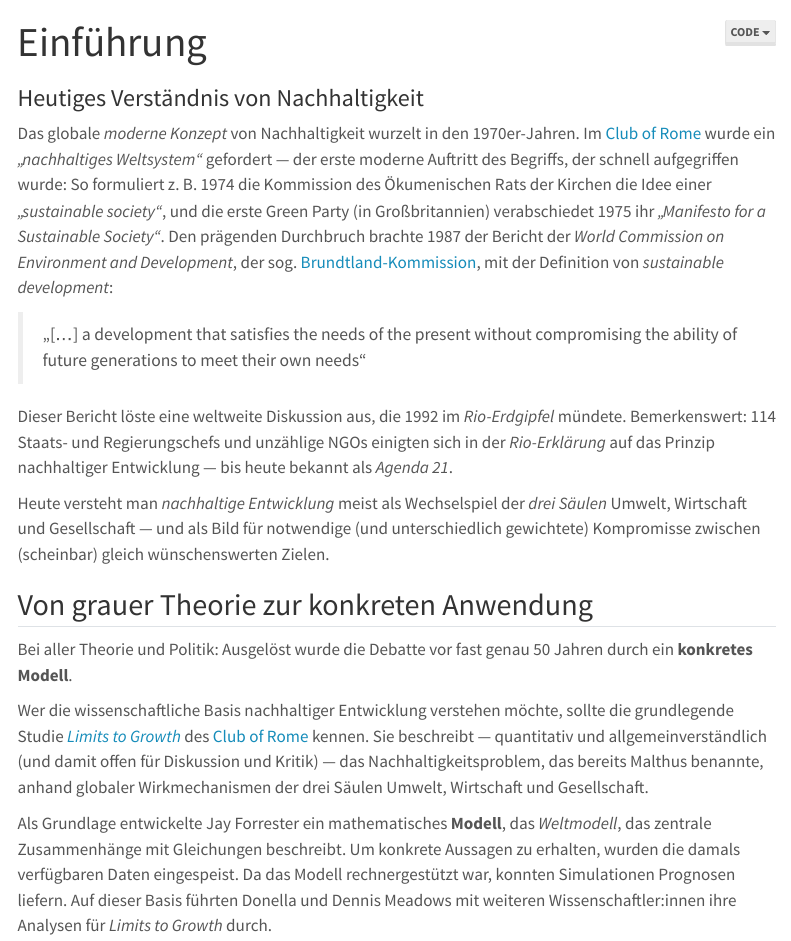
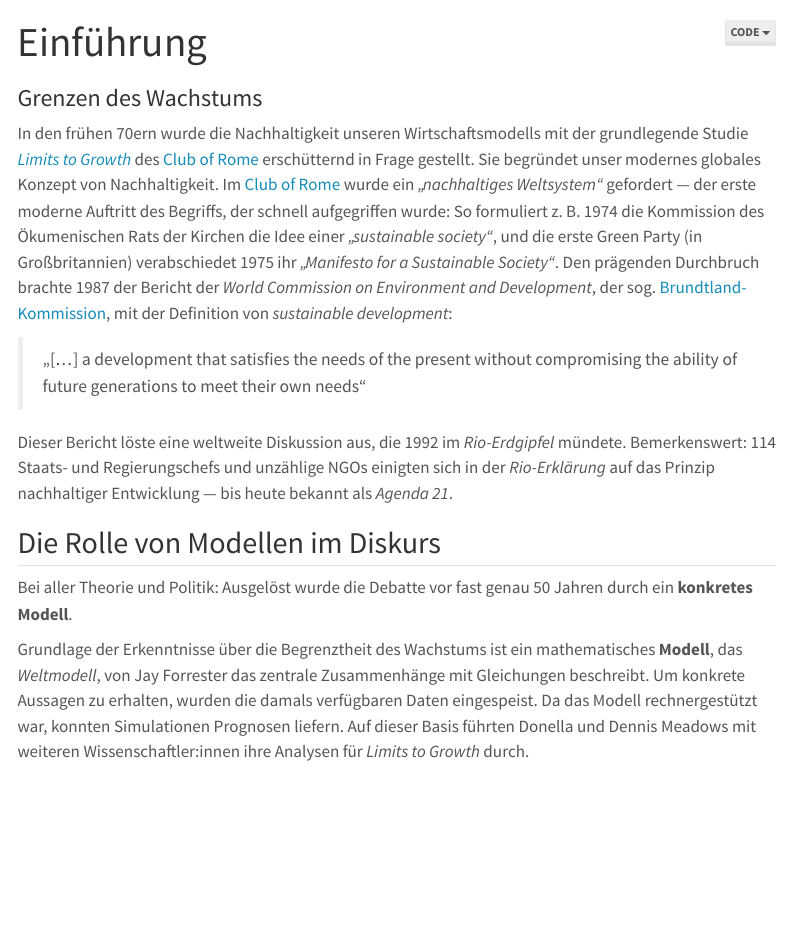
Before and after one commit to OGERHub/praxis-austausch, a Quarto document (Workshop/sitzung-2-1-intro.qmd): the page in a window 1100 px wide, from its top. Rendered offline with R 4.5, knitr and Pandoc in place of Quarto, with nearby package versions; menus at the side of the page are left out.

Commit message:
Update sitzung-2-1-intro.qmd

```diff
--- a/Workshop/sitzung-2-1-intro.qmd
+++ b/Workshop/sitzung-2-1-intro.qmd
@@ -13,23 +13,20 @@ format:
 ---
 
 
-### Heutiges Verständnis von Nachhaltigkeit
+### Grenzen des Wachstums
 
-Das globale *moderne Konzept* von Nachhaltigkeit wurzelt in den 1970er-Jahren. Im [Club of Rome](https://en.wikipedia.org/wiki/Club_of_Rome) wurde ein *„nachhaltiges Weltsystem“* gefordert — der erste moderne Auftritt des Begriffs, der schnell aufgegriffen wurde: So formuliert z. B. 1974 die Kommission des Ökumenischen Rats der Kirchen die Idee einer *„sustainable society“*, und die erste Green Party (in Großbritannien) verabschiedet 1975 ihr *„Manifesto for a Sustainable Society“*. Den prägenden Durchbruch brachte 1987 der Bericht der *World Commission on Environment and Development*, der sog. [Brundtland-Kommission](https://en.wikipedia.org/wiki/Our_Common_Future), mit der Definition von *sustainable development*:
+In den frühen 70ern wurde die Nachhaltigkeit unseren Wirtschaftsmodells mit der grundlegende Studie *[Limits to Growth](https://www.clubofrome.org/publication/the-limits-to-growth/)* des [Club of Rome](https://en.wikipedia.org/wiki/Club_of_Rome) erschütternd in Frage gestellt. Sie begründet unser modernes globales Konzept von Nachhaltigkeit. Im [Club of Rome](https://en.wikipedia.org/wiki/Club_of_Rome) wurde ein *„nachhaltiges Weltsystem“* gefordert — der erste moderne Auftritt des Begriffs, der schnell aufgegriffen wurde: So formuliert z. B. 1974 die Kommission des Ökumenischen Rats der Kirchen die Idee einer *„sustainable society“*, und die erste Green Party (in Großbritannien) verabschiedet 1975 ihr *„Manifesto for a Sustainable Society“*. Den prägenden Durchbruch brachte 1987 der Bericht der *World Commission on Environment and Development*, der sog. [Brundtland-Kommission](https://en.wikipedia.org/wiki/Our_Common_Future), mit der Definition von *sustainable development*:
 
 > „[…] a development that satisfies the needs of the present without compromising the ability of future generations to meet their own needs“
 
 Dieser Bericht löste eine weltweite Diskussion aus, die 1992 im *Rio-Erdgipfel* mündete. Bemerkenswert: 114 Staats- und Regierungschefs und unzählige NGOs einigten sich in der *Rio-Erklärung* auf das Prinzip nachhaltiger Entwicklung — bis heute bekannt als *Agenda 21*.
 
-Heute versteht man *nachhaltige Entwicklung* meist als Wechselspiel der *drei Säulen* Umwelt, Wirtschaft und Gesellschaft — und als Bild für notwendige (und unterschiedlich gewichtete) Kompromisse zwischen (scheinbar) gleich wünschenswerten Zielen.
 
-## Von grauer Theorie zur konkreten Anwendung
+## Die Rolle von Modellen im Diskurs
 
 Bei aller Theorie und Politik: Ausgelöst wurde die Debatte vor fast genau 50 Jahren durch ein **konkretes Modell**.
 
-Wer die wissenschaftliche Basis nachhaltiger Entwicklung verstehen möchte, sollte die grundlegende Studie *[Limits to Growth](https://www.clubofrome.org/publication/the-limits-to-growth/)* des [Club of Rome](https://en.wikipedia.org/wiki/Club_of_Rome) kennen. Sie beschreibt — quantitativ und allgemeinverständlich (und damit offen für Diskussion und Kritik) — das Nachhaltigkeitsproblem, das bereits Malthus benannte, anhand globaler Wirkmechanismen der drei Säulen Umwelt, Wirtschaft und Gesellschaft.
-
-Als Grundlage entwickelte Jay Forrester ein mathematisches **Modell**, das *Weltmodell*, das zentrale Zusammenhänge mit Gleichungen beschreibt. Um konkrete Aussagen zu erhalten, wurden die damals verfügbaren Daten eingespeist. Da das Modell rechnergestützt war, konnten Simulationen Prognosen liefern. Auf dieser Basis führten Donella und Dennis Meadows mit weiteren Wissenschaftler:innen ihre Analysen für *Limits to Growth* durch.
+Grundlage der Erkenntnisse über die Begrenztheit des Wachstums ist ein mathematisches **Modell**, das *Weltmodell*, von Jay Forrester das zentrale Zusammenhänge mit Gleichungen beschreibt. Um konkrete Aussagen zu erhalten, wurden die damals verfügbaren Daten eingespeist. Da das Modell rechnergestützt war, konnten Simulationen Prognosen liefern. Auf dieser Basis führten Donella und Dennis Meadows mit weiteren Wissenschaftler:innen ihre Analysen für *Limits to Growth* durch.
 
 ## Systemdynamik — das Weltmodell 30 Jahre später
 
```
